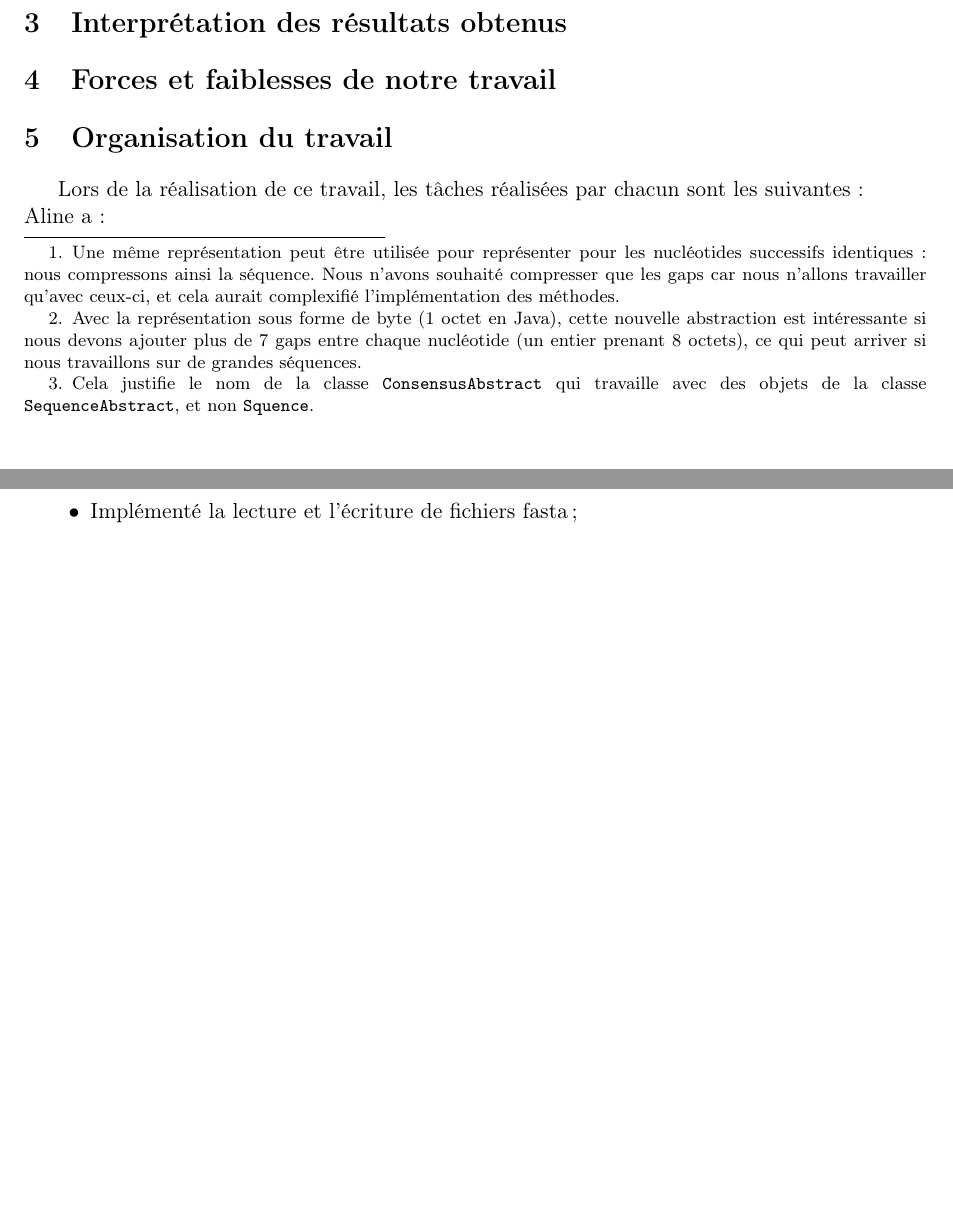
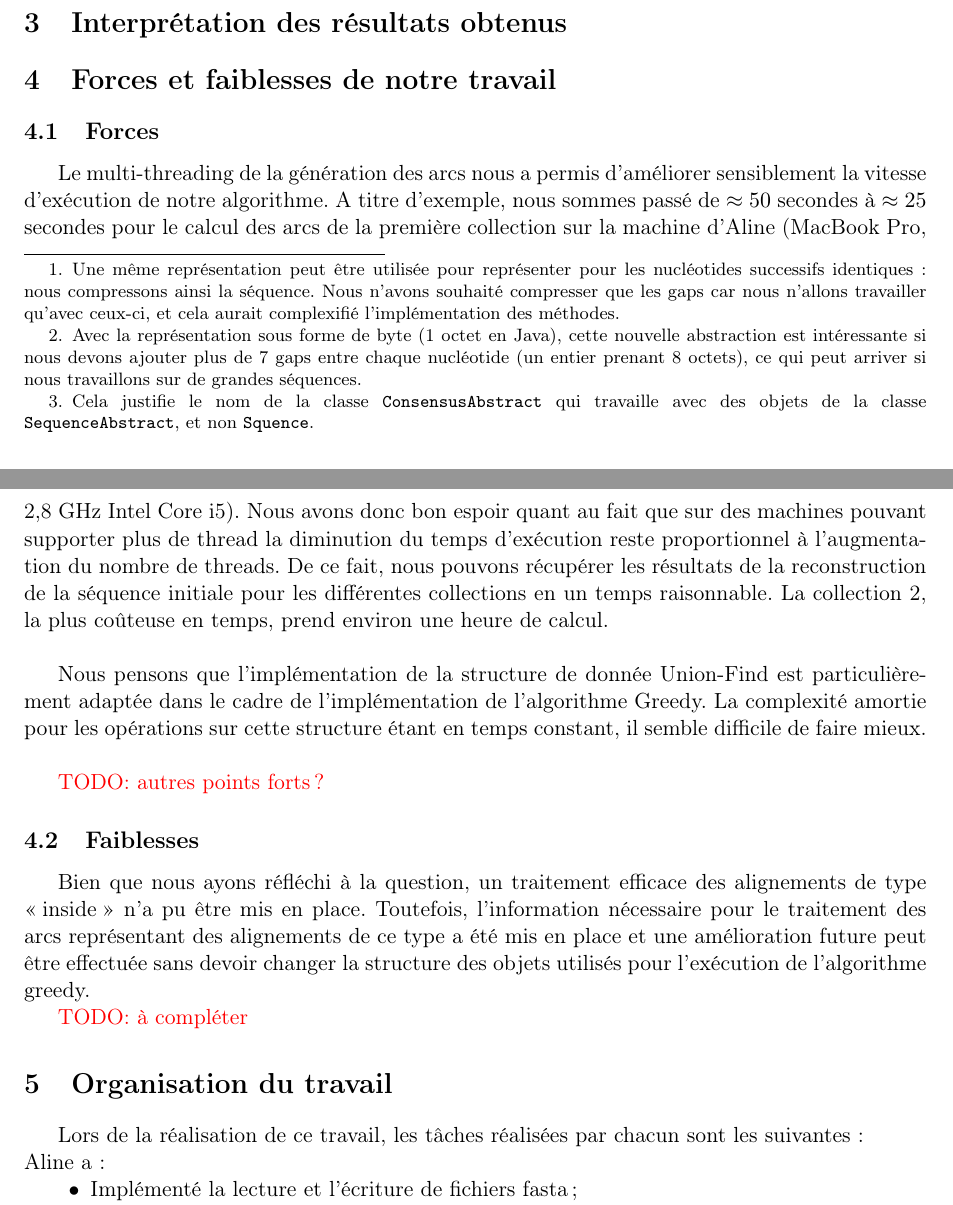
Before and after one commit to dannywillems/bioinfo-rapport, a LaTeX document (src/rapport.tex, which reads src/forcesFaiblesses.tex): two parts of pages 8 and 9 of 9, joined at a grey line, cut so that both start at the same text, the shorter picture padded with empty space. Compiled offline with pdfLaTeX.

Commit message:
ébauche de forces faiblesses ( à compléter)

```diff
--- a/src/forcesFaiblesses.tex
+++ b/src/forcesFaiblesses.tex
@@ -1,3 +1,17 @@
 %!TEX root=rapport.tex
 
 \section{Forces et faiblesses de notre travail}
+
+\subsection{Forces}
+
+Le multi-threading de la génération des arcs nous a permis d'améliorer sensiblement la vitesse d'exécution de notre algorithme. A titre d'exemple, nous sommes passé de $\approx 50$ secondes à $\approx 25$ secondes pour le calcul des arcs de la première collection sur la machine d'Aline (MacBook Pro, 2,8 GHz Intel Core i5). Nous avons donc bon espoir quant au fait que sur des machines pouvant supporter plus de thread la diminution du temps d'exécution reste proportionnel à l'augmentation du nombre de threads. De ce fait, nous pouvons récupérer les résultats de la reconstruction de la séquence initiale pour les différentes collections en un temps raisonnable. La collection 2, la plus coûteuse en temps, prend environ une heure de calcul.\\
+
+Nous pensons que l'implémentation de la structure de donnée Union-Find est particulièrement adaptée dans le cadre de l'implémentation de l'algorithme Greedy. La complexité amortie pour les opérations sur cette structure étant en temps constant, il semble difficile de faire mieux.\\
+
+\todo{autres points forts?}
+
+\subsection{Faiblesses}
+
+Bien que nous ayons réfléchi à la question, un traitement efficace des alignements de type \og inside\fg~n'a pu être mis en place. Toutefois, l'information nécessaire pour le traitement des arcs représentant des alignements de ce type a été mis en place et une amélioration future peut être effectuée sans devoir changer la structure des objets utilisés pour l'exécution de l'algorithme greedy.
+
+\todo{à compléter}
```
